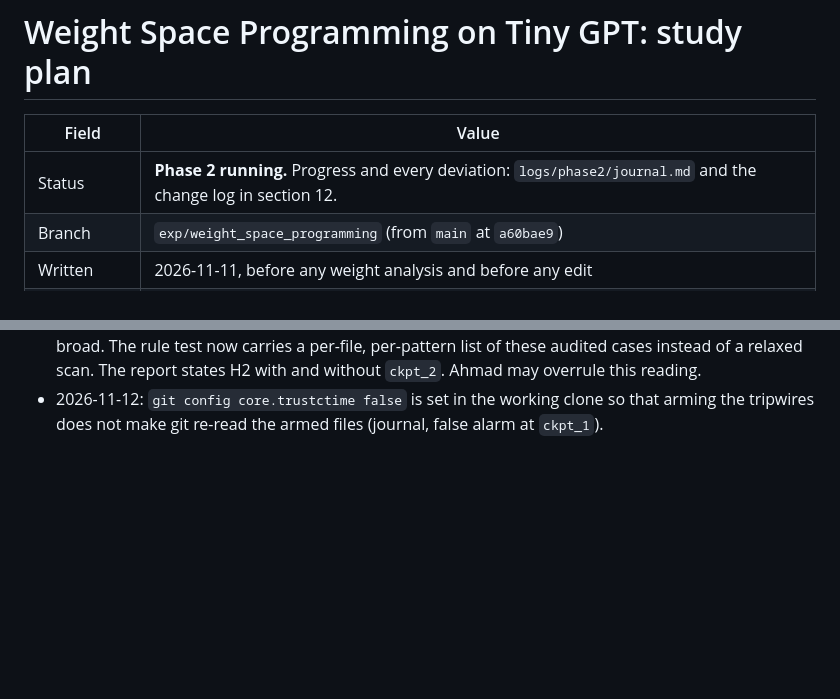
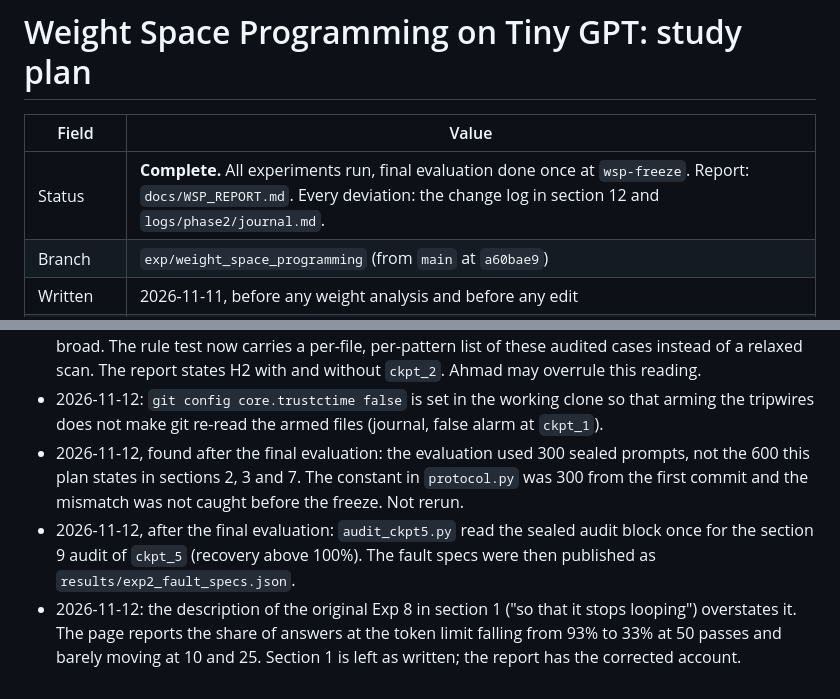
Before and after one commit to Ahmadbader17/tinygpt, a Markdown page: experiments/wsp/PLAN.md, 2 parts joined by grey strips. Drawn GitHub-style; blank space fills up the shorter version.

```diff
--- a/experiments/wsp/PLAN.md
+++ b/experiments/wsp/PLAN.md
@@ -2,7 +2,7 @@
 
 | Field | Value |
 |---|---|
-| Status | **Phase 2 running.** Progress and every deviation: `logs/phase2/journal.md` and the change log in section 12. |
+| Status | **Complete.** All experiments run, final evaluation done once at `wsp-freeze`. Report: `docs/WSP_REPORT.md`. Every deviation: the change log in section 12 and `logs/phase2/journal.md`. |
 | Branch | `exp/weight_space_programming` (from `main` at `a60bae9`) |
 | Written | 2026-11-11, before any weight analysis and before any edit |
 | Editor | Claude (`claude-fable-5-2`) in Claude Code; fresh subagents of the same model where section 7 says so |
@@ -455,3 +455,13 @@ Change log:
   states H2 with and without `ckpt_2`. Ahmad may overrule this reading.
 - 2026-11-12: `git config core.trustctime false` is set in the working clone so that arming
   the tripwires does not make git re-read the armed files (journal, false alarm at `ckpt_1`).
+- 2026-11-12, found after the final evaluation: the evaluation used 300 sealed prompts, not
+  the 600 this plan states in sections 2, 3 and 7. The constant in `protocol.py` was 300 from
+  the first commit and the mismatch was not caught before the freeze. Not rerun.
+- 2026-11-12, after the final evaluation: `audit_ckpt5.py` read the sealed audit block once
+  for the section 9 audit of `ckpt_5` (recovery above 100%). The fault specs were then
+  published as `results/exp2_fault_specs.json`.
+- 2026-11-12: the description of the original Exp 8 in section 1 ("so that it stops looping")
+  overstates it. The page reports the share of answers at the token limit falling from 93% to
+  33% at 50 passes and barely moving at 10 and 25. Section 1 is left as written; the report
+  has the corrected account.
```
Also changed, not shown: README.md (+32 -0 lines), docs/WSP_REPORT.md (added, +375 -0 lines), docs/img/wsp_exp1_heads.png (added), docs/img/wsp_exp2_recovery.png (added), docs/img/wsp_exp3_headline.png (added), docs/img/wsp_exp3_tradeoff.png (added), 8 other files.
